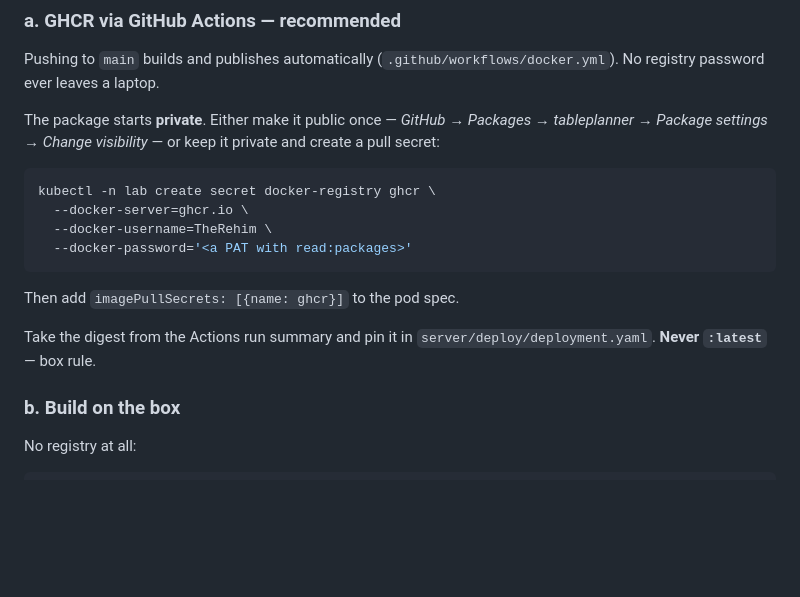
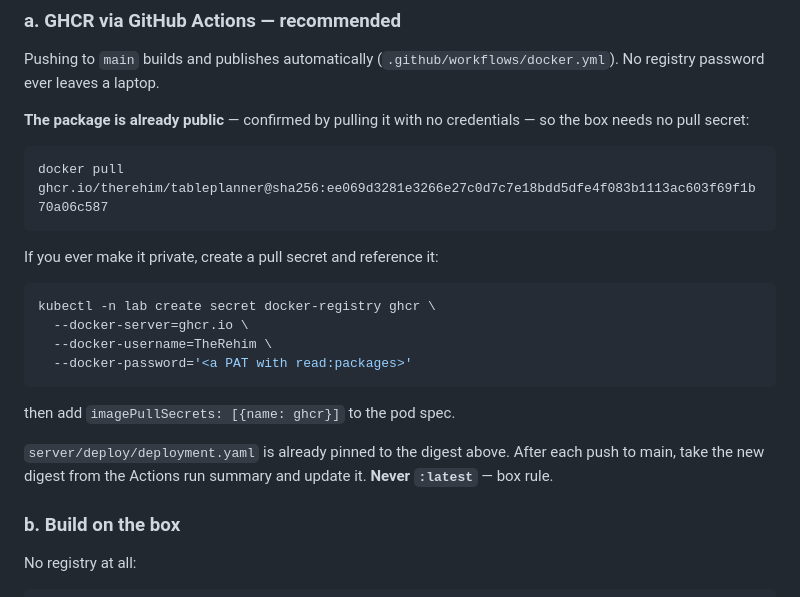
Before and after one commit to TheRehim/TablePlanner, a Markdown page: DEPLOY.md, the part around the change. Drawn GitHub-style; blank space fills up the shorter version.

Commit message:
Record in DEPLOY.md that the GHCR package is public
Verified by pulling the image with no credentials, so the box needs no pull
secret. Keeps the private-package instructions for the case where that
changes.

Co-Authored-By: Claude Opus 5 <noreply@anthropic.com>

````diff
--- a/DEPLOY.md
+++ b/DEPLOY.md
@@ -39,9 +39,14 @@ Three ways. Pick one.
 Pushing to `main` builds and publishes automatically
 (`.github/workflows/docker.yml`). No registry password ever leaves a laptop.
 
-The package starts **private**. Either make it public once —
-*GitHub → Packages → tableplanner → Package settings → Change visibility* — or
-keep it private and create a pull secret:
+**The package is already public** — confirmed by pulling it with no
+credentials — so the box needs no pull secret:
+
+```bash
+docker pull ghcr.io/therehim/tableplanner@sha256:ee069d3281e3266e27c0d7c7e18bdd5dfe4f083b1113ac603f69f1b70a06c587
+```
+
+If you ever make it private, create a pull secret and reference it:
 
 ```bash
 kubectl -n lab create secret docker-registry ghcr \
@@ -50,10 +55,12 @@ kubectl -n lab create secret docker-registry ghcr \
   --docker-password='<a PAT with read:packages>'
 ```
 
-Then add `imagePullSecrets: [{name: ghcr}]` to the pod spec.
+then add `imagePullSecrets: [{name: ghcr}]` to the pod spec.
 
-Take the digest from the Actions run summary and pin it in
-`server/deploy/deployment.yaml`. **Never `:latest`** — box rule.
+`server/deploy/deployment.yaml` is already pinned to the digest above.
+After each push to main, take the new digest from the Actions run summary
+and update it. **Never `:latest`** — box rule.
+
 
 ### b. Build on the box
 
````
